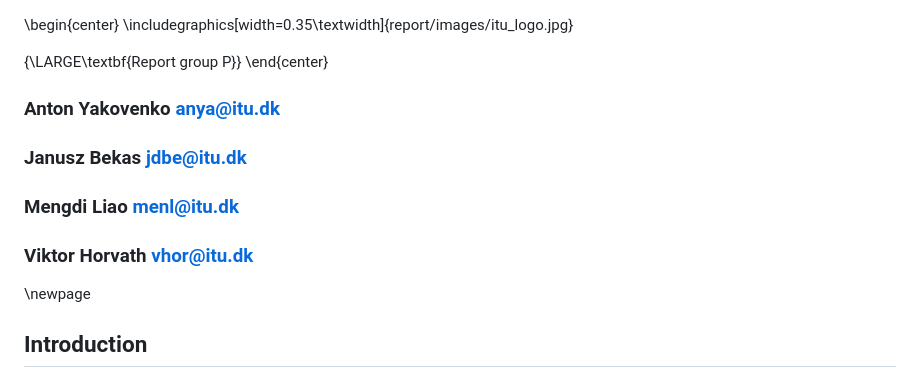
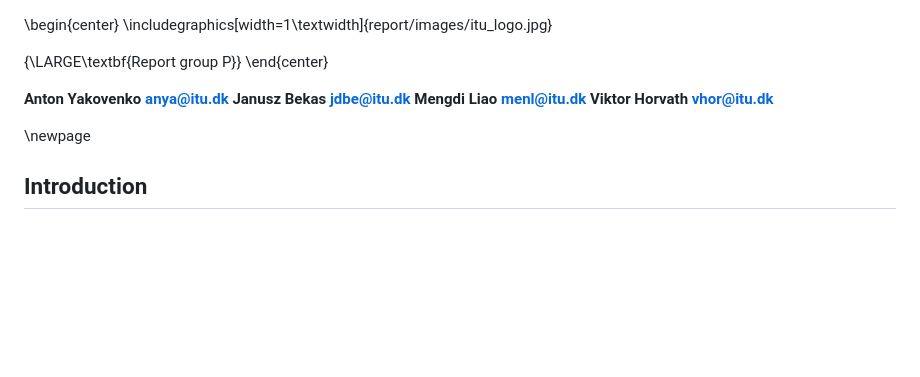
Before and after one commit to AntohaY/itu-minitwit, a Markdown page: report/report.md, the part around one of its changes. Drawn GitHub-style; blank space fills up the shorter version.

Commit message:
updated report

```diff
--- a/report/report.md
+++ b/report/report.md
@@ -1,15 +1,15 @@
 
 
 \begin{center}
-\includegraphics[width=0.35\textwidth]{report/images/itu_logo.jpg}
+\includegraphics[width=1\textwidth]{report/images/itu_logo.jpg}
 
 {\LARGE\textbf{Report group P}}
 \end{center}
 
-### Anton Yakovenko anya@itu.dk
-### Janusz Bekas jdbe@itu.dk
-### Mengdi Liao menl@itu.dk
-### Viktor Horvath vhor@itu.dk
+**Anton Yakovenko anya@itu.dk**
+**Janusz Bekas jdbe@itu.dk**
+**Mengdi Liao menl@itu.dk**
+**Viktor Horvath vhor@itu.dk**
 
 \newpage
 
```
Also changed, not shown: other parts of report/report.md (+1 -1 lines).
